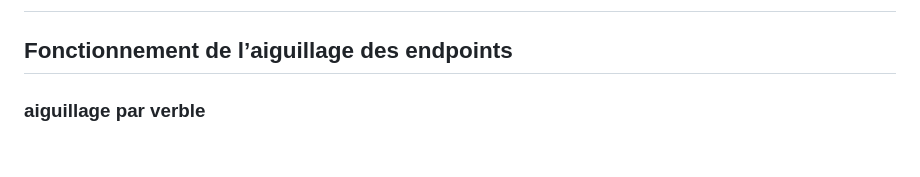
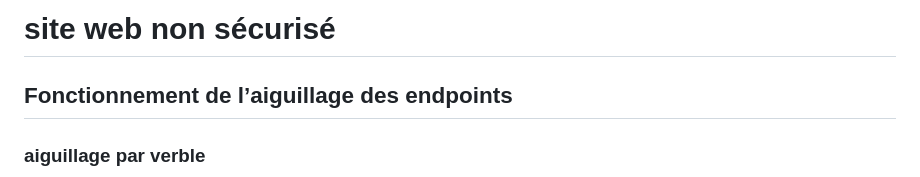
Before and after one commit to Alexis-LF/projet-site-securise, a Markdown page: BACK_END/README.md, the part around one of its changes. Rendered like a GitHub page; blank space fills up the shorter version.

```diff
--- a/BACK_END/README.md
+++ b/BACK_END/README.md
@@ -3,3 +52,4 @@
+# site web non sécurisé
 ## Fonctionnement de l’aiguillage des endpoints
 
 ### aiguillage par verble
```
Also changed, not shown: other parts of BACK_END/README.md (+49 -0 lines).
